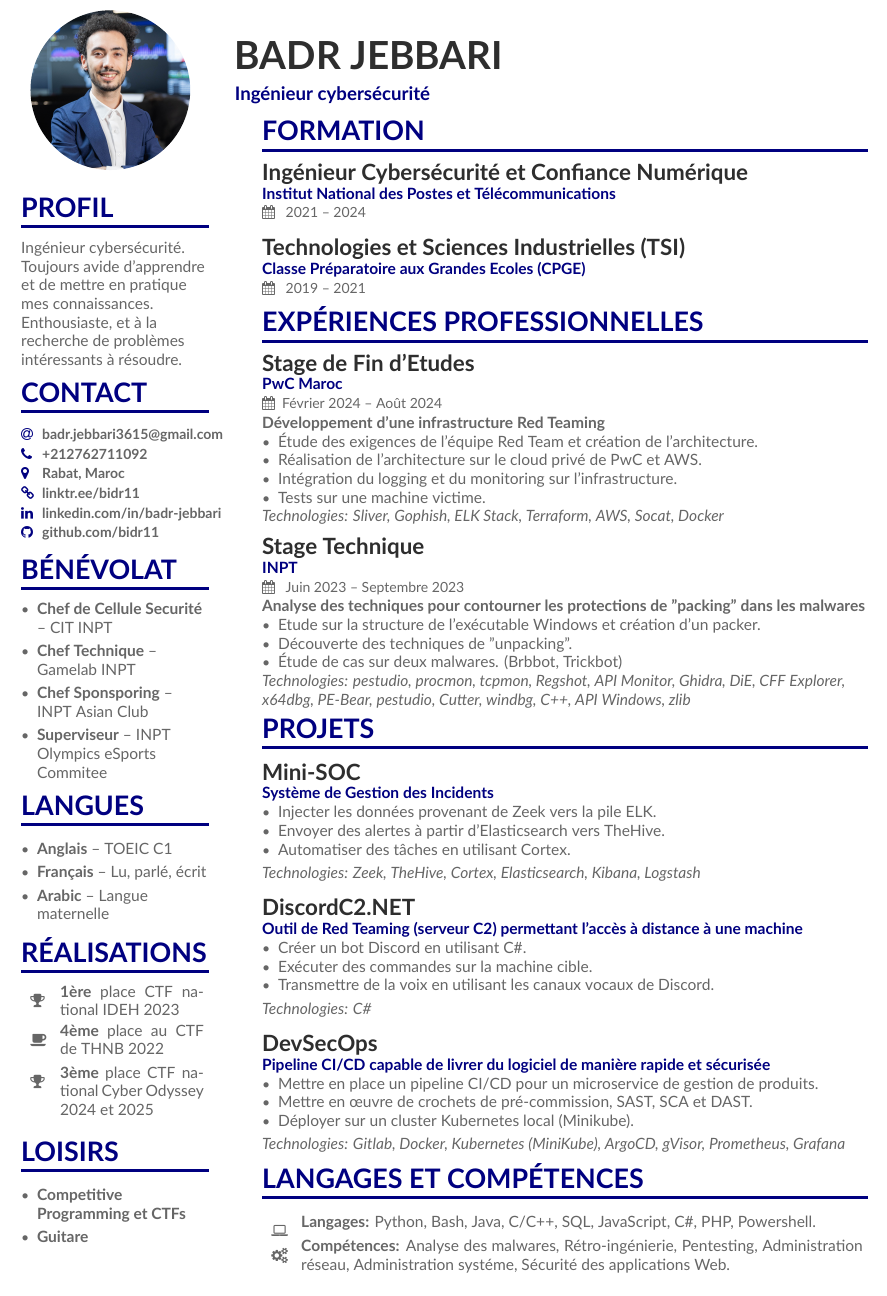
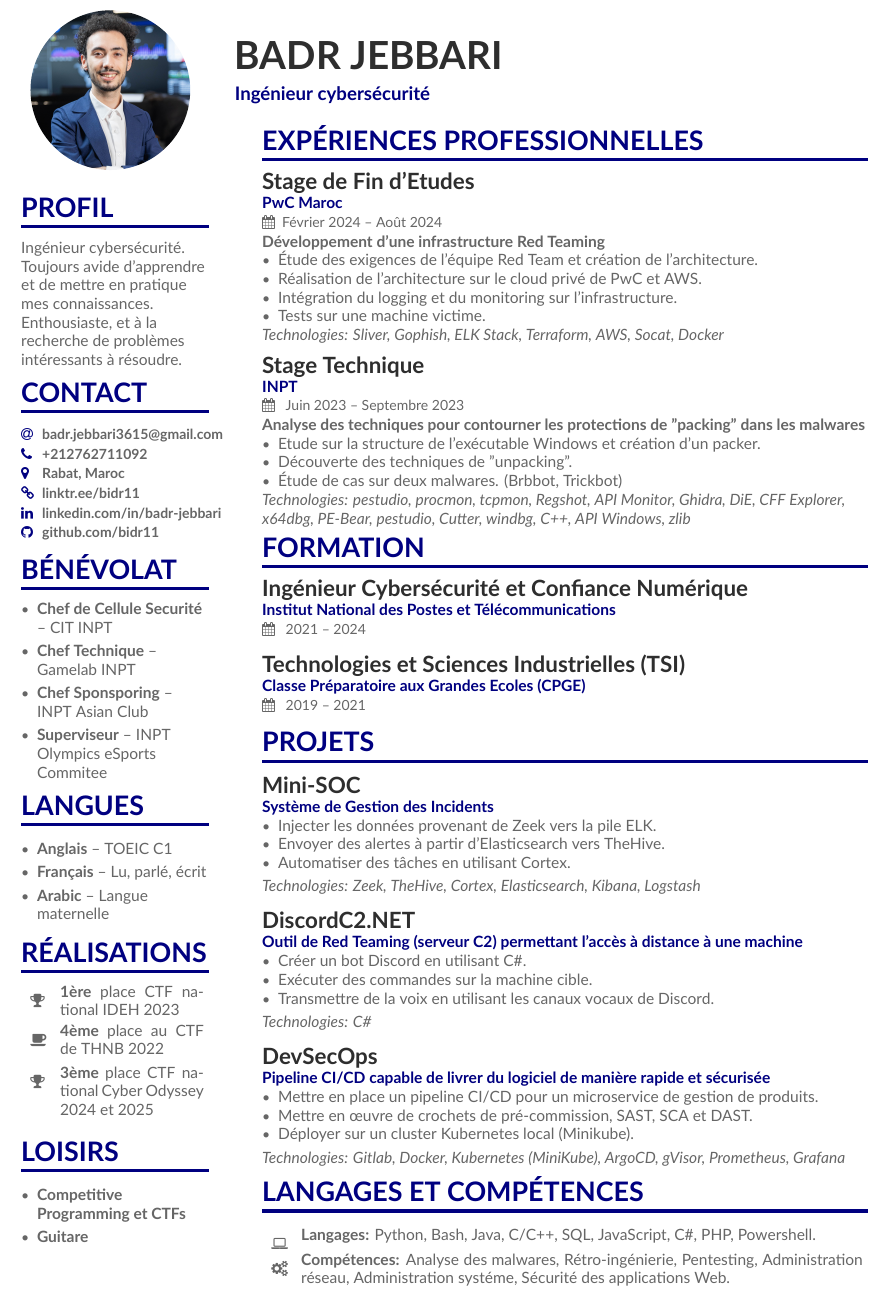
Before and after one commit to bidr11/france_resume, a LaTeX CV (main.tex, which reads page1sidebar.tex): part of the page, cut so that both start at the same text. Compiled offline with XeLaTeX.

Commit message:
fix: formatting. START HERE

```diff
--- a/page1sidebar.tex
+++ b/page1sidebar.tex
@@ -1,11 +1,14 @@
 % main part of the resume
-\vspace{-4mm}
+
+\vspace{-3mm}
+\input{sections/experiences.tex}
+
+% \vspace{-4mm}
+\medskip
 \input{sections/formation.tex}
 
-\vspace{-2mm}
-\input{sections/experiences.tex}
-
-\medskip
+% \medskip
+% \smallskip
 \input{sections/projects.tex}
 
 \medskip
```
